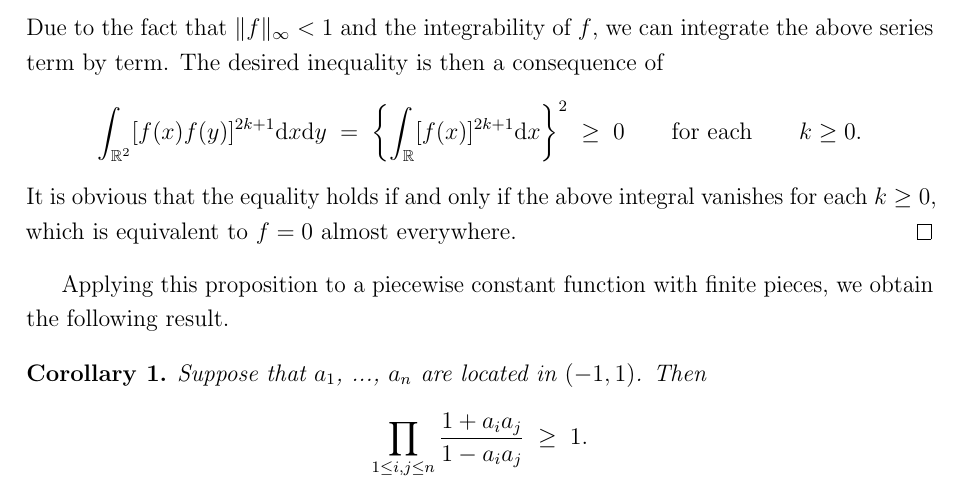
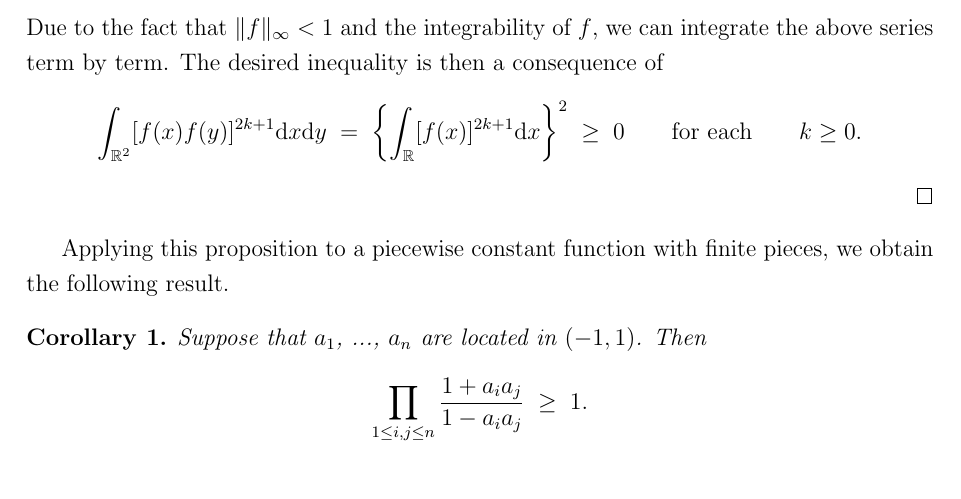
Before and after one commit to zaikunzhang/sumint, a LaTeX document (sumint.tex): part of the page, cut so that both start at the same text. Compiled offline with pdfLaTeX.

```diff
--- a/sumint.tex
+++ b/sumint.tex
@@ -374,8 +374,6 @@
         \;\ge\; 0
     \qquad\text{for each} \qquad k\ge 0.
     \end{equation*}
-    It is obvious that the equality holds if and only if the above integral vanishes for each~$k \ge
-    0$, which is equivalent to~$f=0$ almost everywhere.
 \end{proof}
 
 Applying this proposition to a piecewise constant function with finite pieces, we obtain the following result.
```
Also changed, not shown: sumint.pdf.
